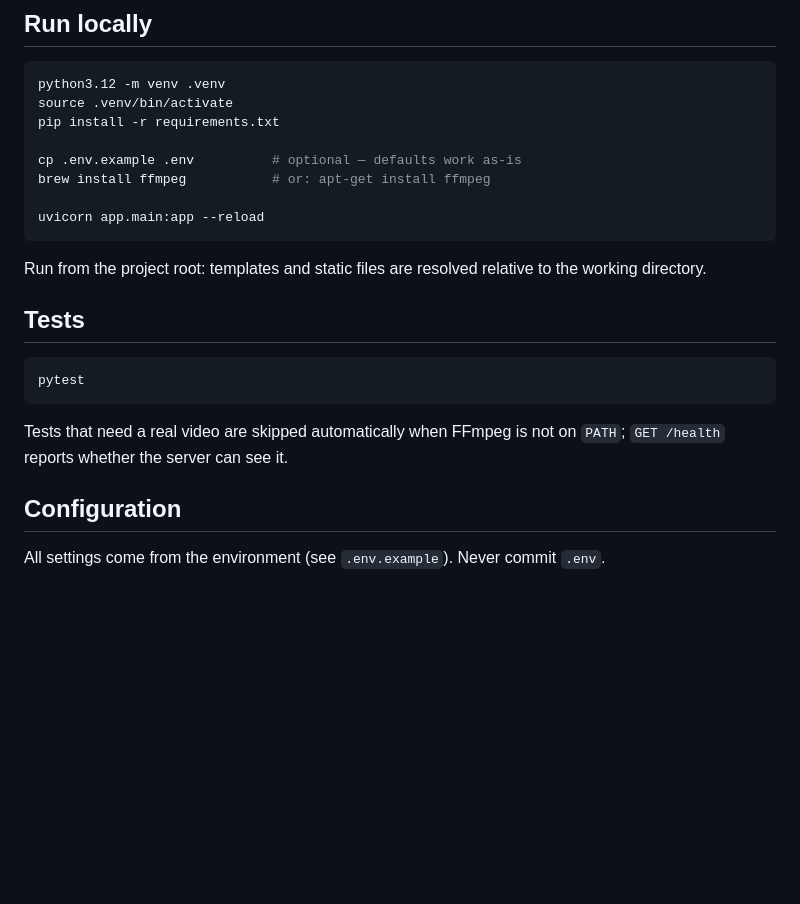
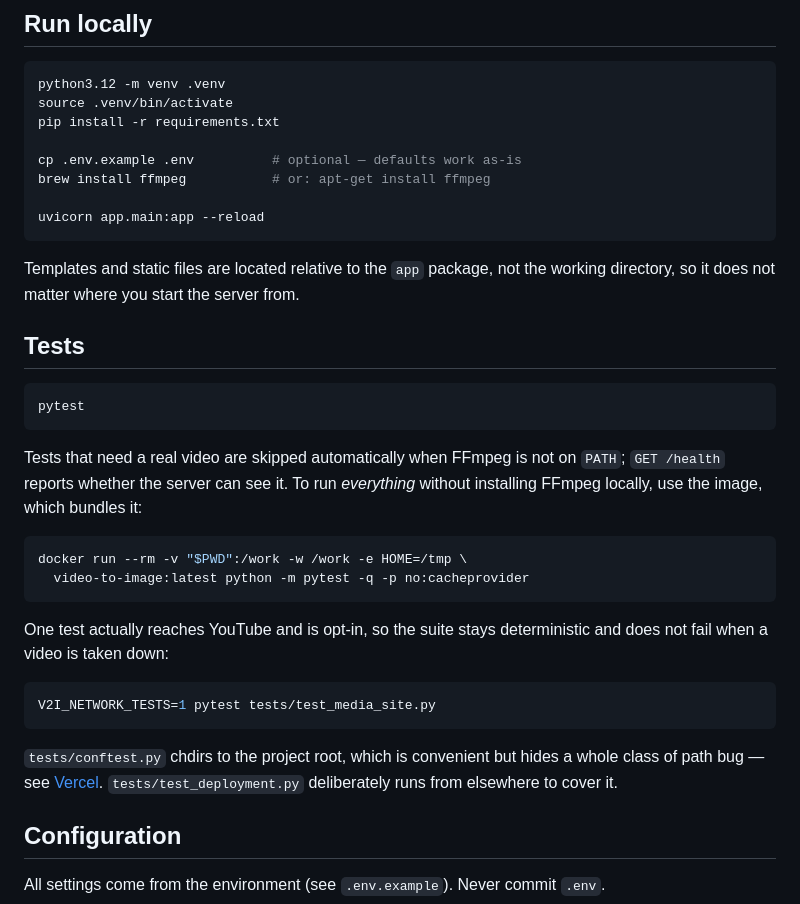
Before and after one commit to abhijithCreate/video-to-image, a Markdown page: README.md, the part around one of its changes. Drawn GitHub-style; blank space fills up the shorter version.

````diff
--- a/README.md
+++ b/README.md
@@ -56,8 +56,8 @@ brew install ffmpeg           # or: apt-get install ffmpeg
 uvicorn app.main:app --reload
 ```
 
-Run from the project root: templates and static files are resolved relative to
-the working directory.
+Templates and static files are located relative to the `app` package, not the
+working directory, so it does not matter where you start the server from.
 
 ## Tests
 
@@ -66,7 +66,24 @@ pytest
 ```
 
 Tests that need a real video are skipped automatically when FFmpeg is not on
-`PATH`; `GET /health` reports whether the server can see it.
+`PATH`; `GET /health` reports whether the server can see it. To run *everything*
+without installing FFmpeg locally, use the image, which bundles it:
+
+```bash
+docker run --rm -v "$PWD":/work -w /work -e HOME=/tmp \
+  video-to-image:latest python -m pytest -q -p no:cacheprovider
+```
+
+One test actually reaches YouTube and is opt-in, so the suite stays deterministic
+and does not fail when a video is taken down:
+
+```bash
+V2I_NETWORK_TESTS=1 pytest tests/test_media_site.py
+```
+
+`tests/conftest.py` chdirs to the project root, which is convenient but hides a
+whole class of path bug — see [Vercel](#vercel). `tests/test_deployment.py`
+deliberately runs from elsewhere to cover it.
 
 ## Configuration
 
````
Also changed, not shown: other parts of README.md (+54 -18 lines).
